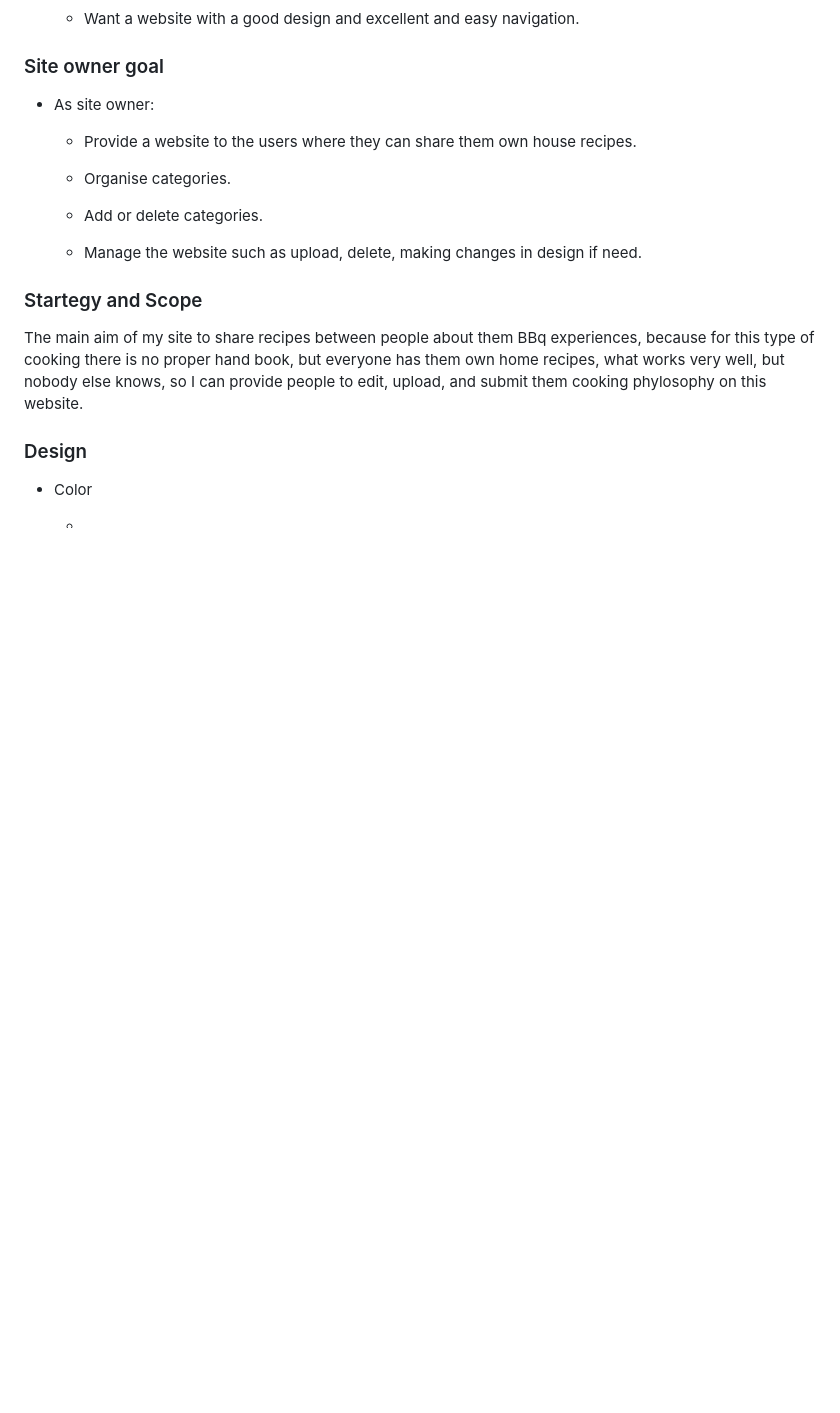
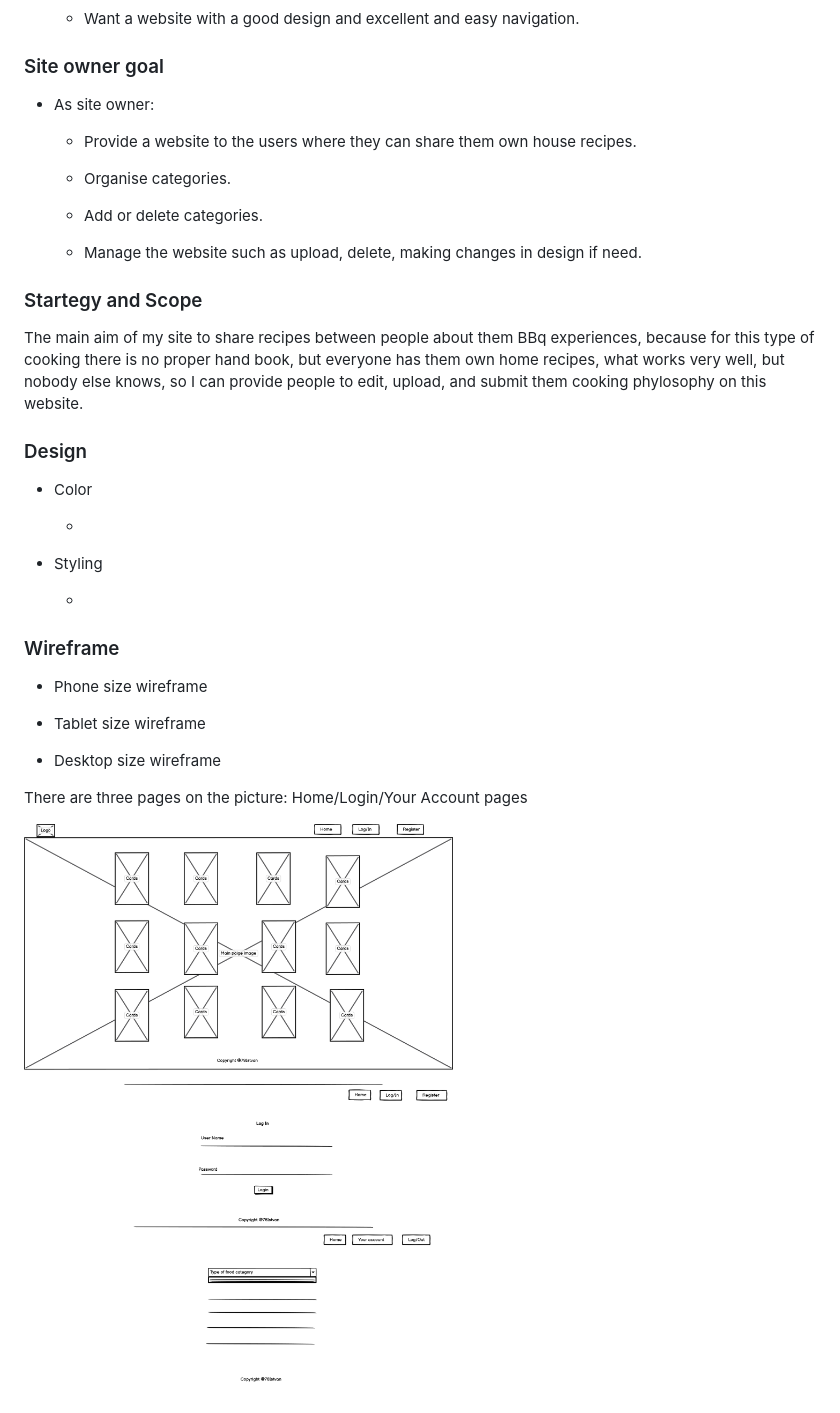
Before and after one commit to 78Istvan/Build-five-project, a Markdown page: README.md, the part around the change. GitHub-like rendering; pictures changed too: static/images/bbq-2.png (added); blank space fills up the shorter version.

Commit message:
Add wireframe image to readme file

```diff
--- a/README.md
+++ b/README.md
@@ -122,3 +122,19 @@ The main aim of my site to share recipes between people about them BBq experienc
 * Color
 
   *
+
+* Styling
+
+  *
+
+### Wireframe
+
+* Phone size wireframe
+
+* Tablet size wireframe
+
+* Desktop size wireframe
+
+There are three pages on the picture: Home/Login/Your Account pages
+
+![alt text](static/images/bbq-2.png)
```
